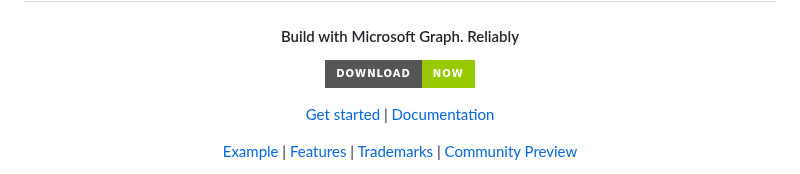
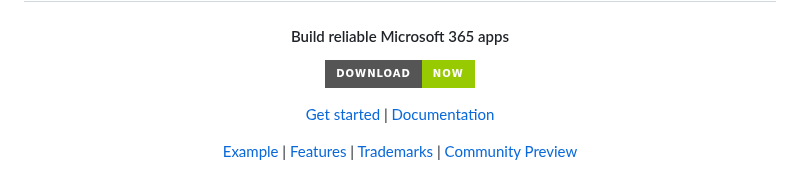
Before and after one commit to microsoft/dev-proxy, a Markdown page: README.md, the part around the change. Rendered like a GitHub page; badges without logos.

Commit message:
Update README.md
Updates tagline following rename

```diff
--- a/README.md
+++ b/README.md
@@ -4,7 +4,7 @@
 </h1>
 
 <h4 align="center">
-  Build with Microsoft Graph. Reliably
+  Build reliable Microsoft 365 apps
 </h4>
 
 <p align="center">
```
